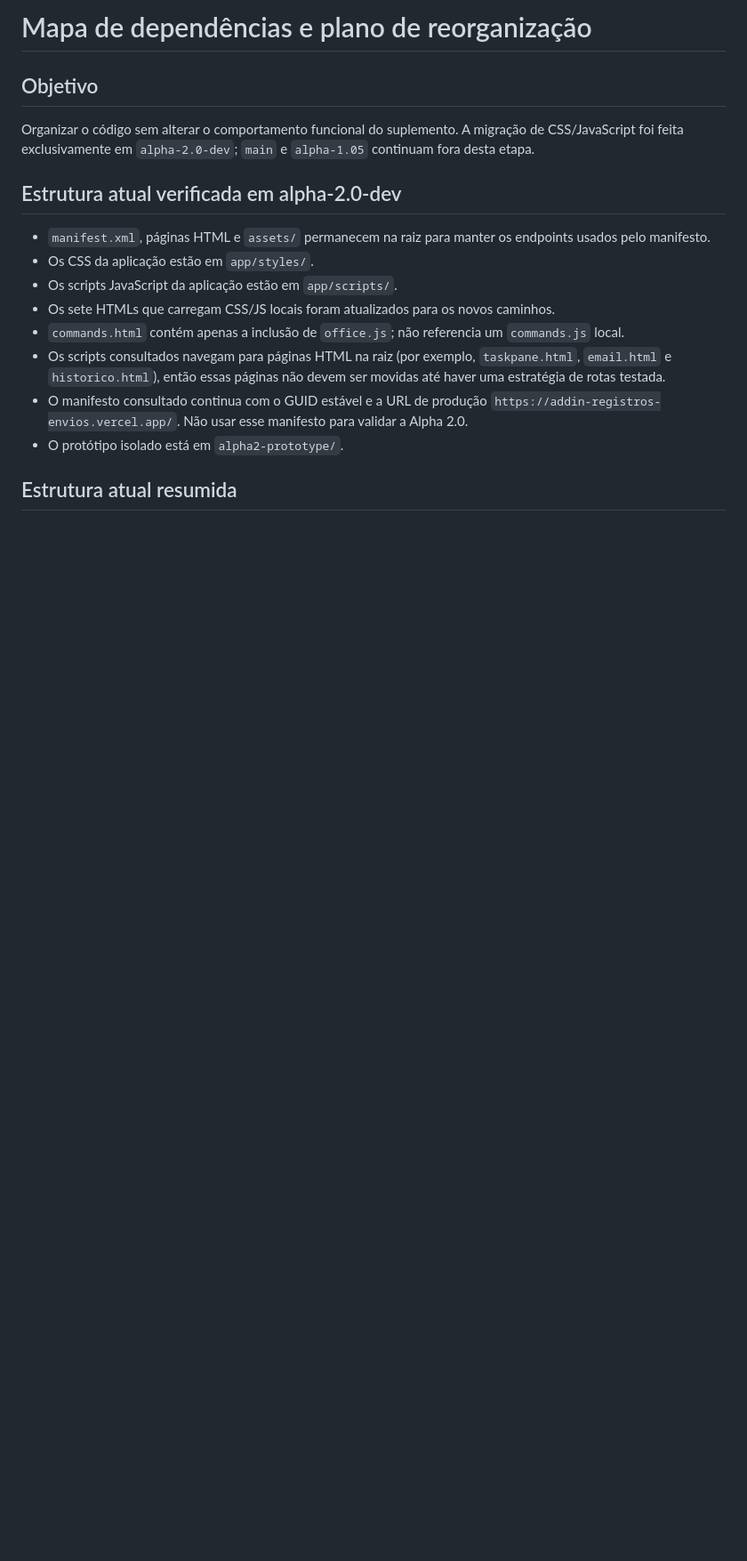
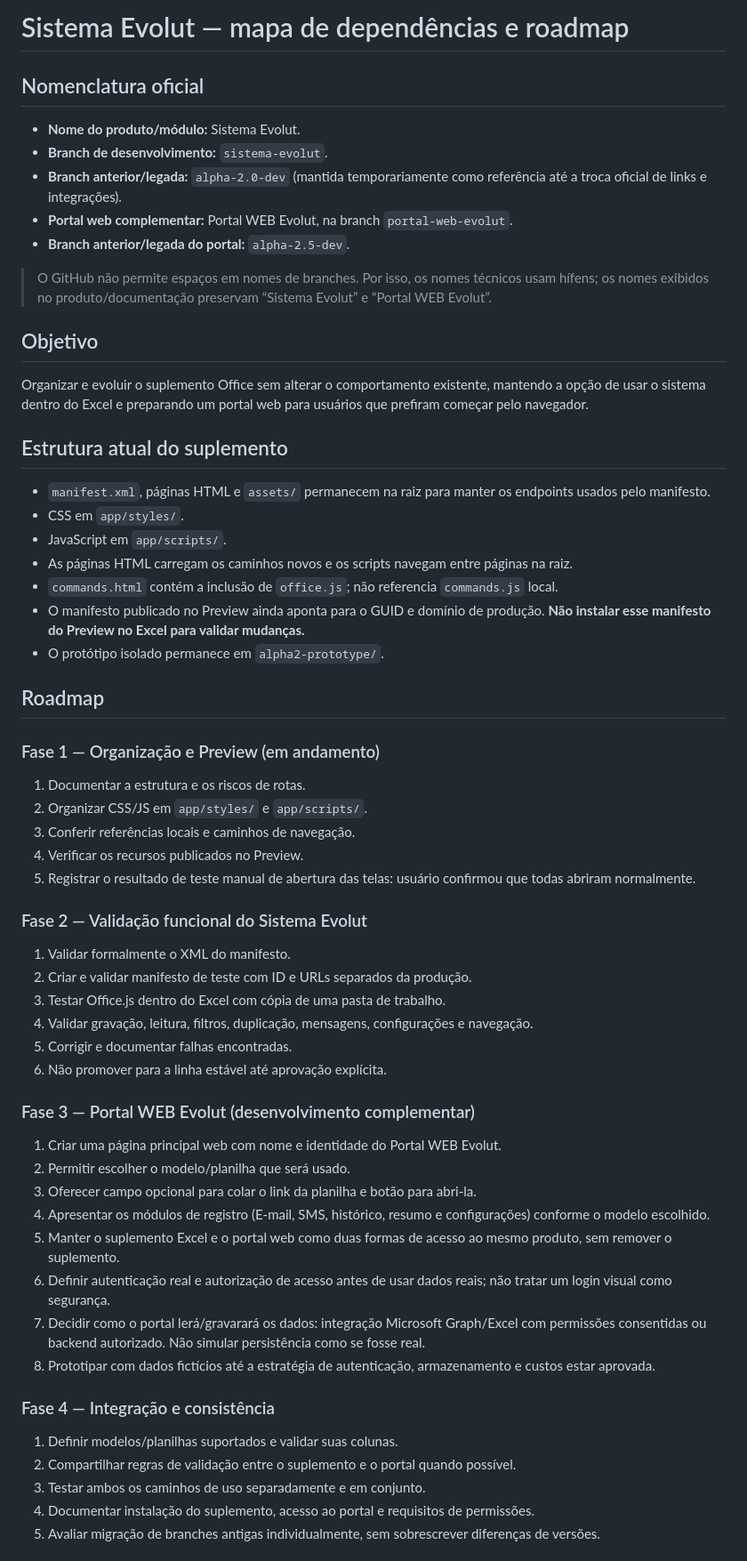
Before and after one commit to Matheus-Excelencia/Addin_Registros_Envios, a Markdown page: docs/PLANO-ORGANIZACAO.md, the part around one of its changes. Shown at 89% size. GitHub-like rendering; blank space fills up the shorter version.

Commit message:
docs: atualizar roadmap para Sistema Evolut e Portal WEB Evolut

```diff
--- a/docs/PLANO-ORGANIZACAO.md
+++ b/docs/PLANO-ORGANIZACAO.md
@@ -1,16 +1,56 @@
-# Mapa de dependências e plano de reorganização
+# Sistema Evolut — mapa de dependências e roadmap
+
+## Nomenclatura oficial
+- **Nome do produto/módulo:** Sistema Evolut.
+- **Branch de desenvolvimento:** `sistema-evolut`.
+- **Branch anterior/legada:** `alpha-2.0-dev` (mantida temporariamente como referência até a troca oficial de links e integrações).
+- **Portal web complementar:** Portal WEB Evolut, na branch `portal-web-evolut`.
+- **Branch anterior/legada do portal:** `alpha-2.5-dev`.
+
+> O GitHub não permite espaços em nomes de branches. Por isso, os nomes técnicos usam hífens; os nomes exibidos no produto/documentação preservam “Sistema Evolut” e “Portal WEB Evolut”.
 
 ## Objetivo
-Organizar o código sem alterar o comportamento funcional do suplemento. A migração de CSS/JavaScript foi feita exclusivamente em `alpha-2.0-dev`; `main` e `alpha-1.05` continuam fora desta etapa.
+Organizar e evoluir o suplemento Office sem alterar o comportamento existente, mantendo a opção de usar o sistema dentro do Excel e preparando um portal web para usuários que prefiram começar pelo navegador.
 
-## Estrutura atual verificada em alpha-2.0-dev
+## Estrutura atual do suplemento
 - `manifest.xml`, páginas HTML e `assets/` permanecem na raiz para manter os endpoints usados pelo manifesto.
-- Os CSS da aplicação estão em `app/styles/`.
-- Os scripts JavaScript da aplicação estão em `app/scripts/`.
-- Os sete HTMLs que carregam CSS/JS locais foram atualizados para os novos caminhos.
-- `commands.html` contém apenas a inclusão de `office.js`; não referencia um `commands.js` local.
-- Os scripts consultados navegam para páginas HTML na raiz (por exemplo, `taskpane.html`, `email.html` e `historico.html`), então essas páginas não devem ser movidas até haver uma estratégia de rotas testada.
-- O manifesto consultado continua com o GUID estável e a URL de produção `https://addin-registros-envios.vercel.app/`. Não usar esse manifesto para validar a Alpha 2.0.
-- O protótipo isolado está em `alpha2-prototype/`.
+- CSS em `app/styles/`.
+- JavaScript em `app/scripts/`.
+- As páginas HTML carregam os caminhos novos e os scripts navegam entre páginas na raiz.
+- `commands.html` contém a inclusão de `office.js`; não referencia `commands.js` local.
+- O manifesto publicado no Preview ainda aponta para o GUID e domínio de produção. **Não instalar esse manifesto do Preview no Excel para validar mudanças.**
+- O protótipo isolado permanece em `alpha2-prototype/`.
 
-## Estrutura atual resumida
+## Roadmap
+### Fase 1 — Organização e Preview (em andamento)
+1. Documentar a estrutura e os riscos de rotas.
+2. Organizar CSS/JS em `app/styles/` e `app/scripts/`.
+3. Conferir referências locais e caminhos de navegação.
+4. Verificar os recursos publicados no Preview.
+5. Registrar o resultado de teste manual de abertura das telas: usuário confirmou que todas abriram normalmente.
+
+### Fase 2 — Validação funcional do Sistema Evolut
+1. Validar formalmente o XML do manifesto.
+2. Criar e validar manifesto de teste com ID e URLs separados da produção.
+3. Testar Office.js dentro do Excel com cópia de uma pasta de trabalho.
+4. Validar gravação, leitura, filtros, duplicação, mensagens, configurações e navegação.
+5. Corrigir e documentar falhas encontradas.
+6. Não promover para a linha estável até aprovação explícita.
+
+### Fase 3 — Portal WEB Evolut (desenvolvimento complementar)
+1. Criar uma página principal web com nome e identidade do Portal WEB Evolut.
+2. Permitir escolher o modelo/planilha que será usado.
+3. Oferecer campo opcional para colar o link da planilha e botão para abri-la.
+4. Apresentar os módulos de registro (E-mail, SMS, histórico, resumo e configurações) conforme o modelo escolhido.
+5. Manter o suplemento Excel e o portal web como duas formas de acesso ao mesmo produto, sem remover o suplemento.
+6. Definir autenticação real e autorização de acesso antes de usar dados reais; não tratar um login visual como segurança.
+7. Decidir como o portal lerá/gravarará os dados: integração Microsoft Graph/Excel com permissões consentidas ou backend autorizado. Não simular persistência como se fosse real.
+8. Prototipar com dados fictícios até a estratégia de autenticação, armazenamento e custos estar aprovada.
+
+### Fase 4 — Integração e consistência
+1. Definir modelos/planilhas suportados e validar suas colunas.
+2. Compartilhar regras de validação entre o suplemento e o portal quando possível.
+3. Testar ambos os caminhos de uso separadamente e em conjunto.
+4. Documentar instalação do suplemento, acesso ao portal e requisitos de permissões.
+5. Avaliar migração de branches antigas individualmente, sem sobrescrever diferenças de versões.
+
```
Also changed, not shown: other parts of docs/PLANO-ORGANIZACAO.md (+22 -30 lines).
